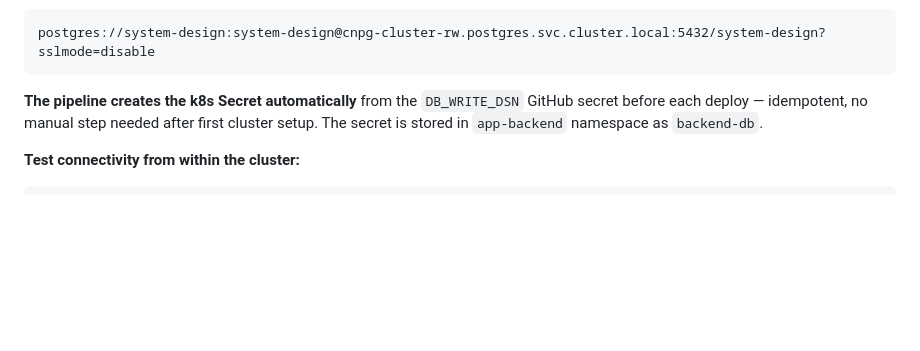
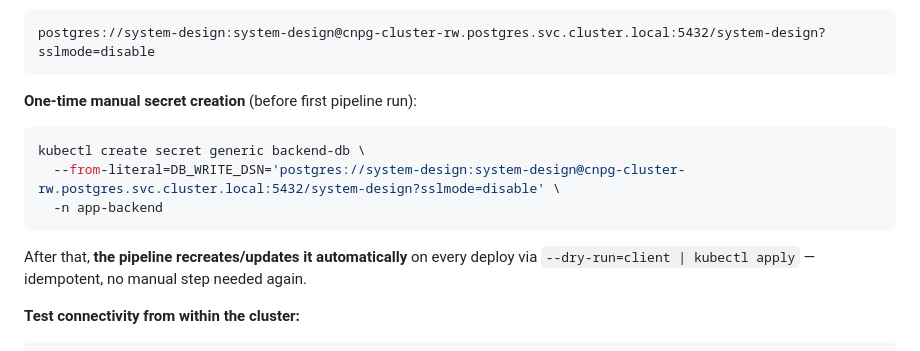
Before and after one commit to tbernacchi/k8s-devsecops-pipeline, a Markdown page: README.md, the part around the change. Drawn GitHub-style; blank space fills up the shorter version.

Commit message:
docs: add manual backend-db secret creation command [skip ci]

````diff
--- a/README.md
+++ b/README.md
@@ -383,7 +383,14 @@ kubectl exec -n postgres cnpg-cluster-1 -- psql -U postgres -c "\l" | grep syste
 postgres://system-design:system-design@cnpg-cluster-rw.postgres.svc.cluster.local:5432/system-design?sslmode=disable
 ```
 
-**The pipeline creates the k8s Secret automatically** from the `DB_WRITE_DSN` GitHub secret before each deploy — idempotent, no manual step needed after first cluster setup. The secret is stored in `app-backend` namespace as `backend-db`.
+**One-time manual secret creation** (before first pipeline run):
+```bash
+kubectl create secret generic backend-db \
+  --from-literal=DB_WRITE_DSN='postgres://system-design:system-design@cnpg-cluster-rw.postgres.svc.cluster.local:5432/system-design?sslmode=disable' \
+  -n app-backend
+```
+
+After that, **the pipeline recreates/updates it automatically** on every deploy via `--dry-run=client | kubectl apply` — idempotent, no manual step needed again.
 
 **Test connectivity from within the cluster:**
 ```bash
````
